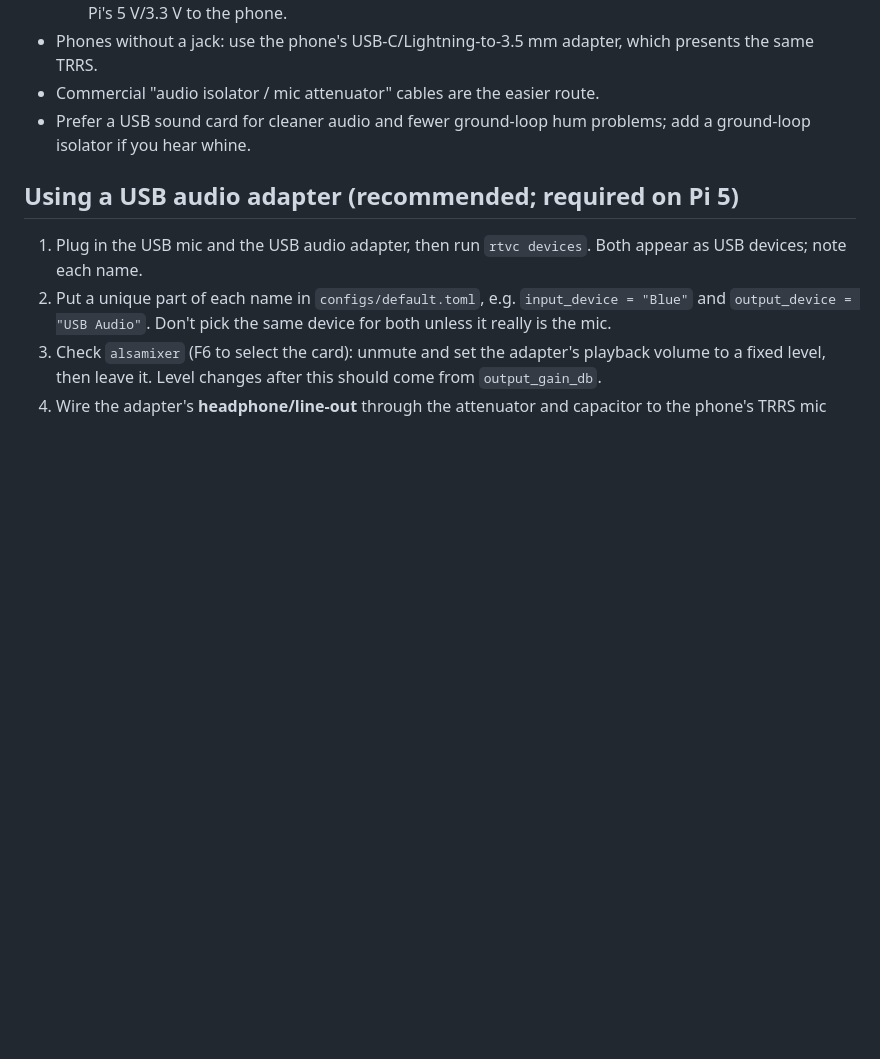
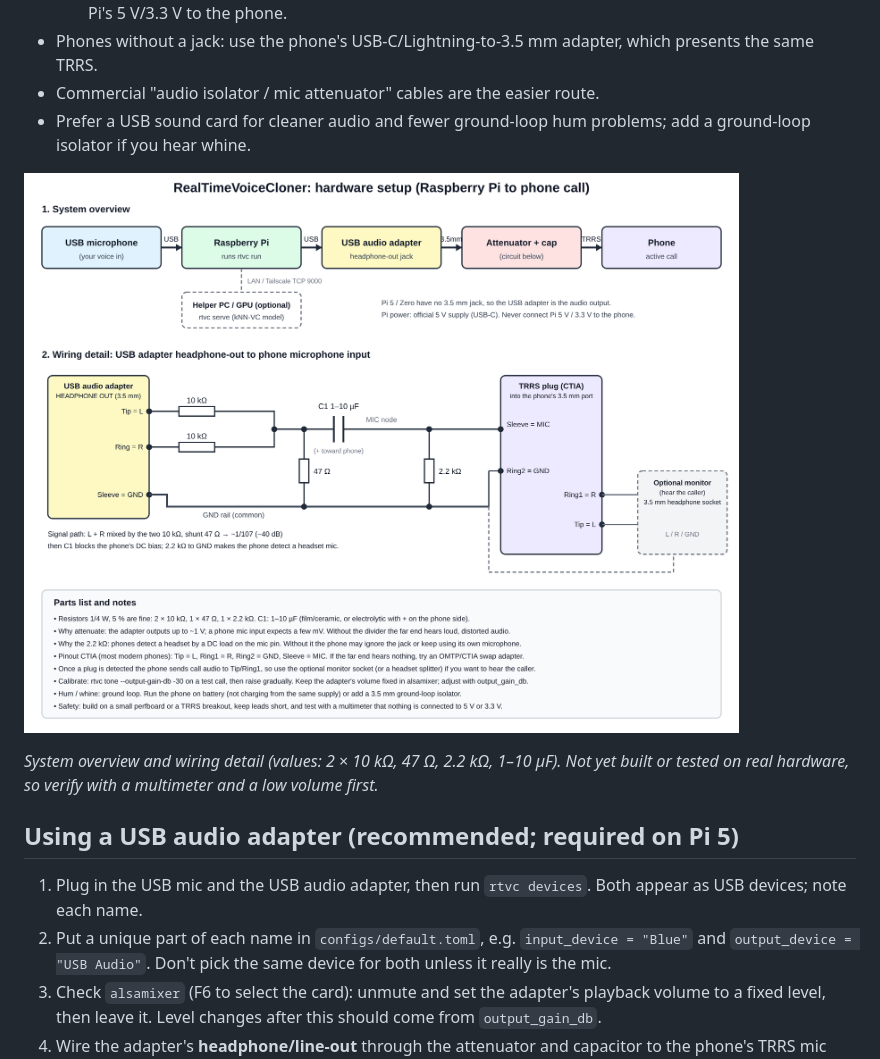
Before and after one commit to saurabhima/RealTimeVoiceCloner, a Markdown page: README.md, the part around the change. Drawn GitHub-style; pictures changed too: docs/schematic.png (added); blank space fills up the shorter version.

Commit message:
Add hardware schematic (system overview + attenuator/TRRS wiring)
Co-Authored-By: Claude Sonnet 5.5 <noreply@anthropic.com>
Claude-Session: https://claude.ai/code/session_01XttNqu7wBhQxrmamxngdwL

```diff
--- a/README.md
+++ b/README.md
@@ -43,6 +43,10 @@ Only convert voices you have permission to use, and don't use this to deceive or
 * Phones without a jack: use the phone's USB-C/Lightning-to-3.5 mm adapter, which presents the same TRRS.
 * Commercial "audio isolator / mic attenuator" cables are the easier route.
 * Prefer a USB sound card for cleaner audio and fewer ground-loop hum problems; add a ground-loop isolator if you hear whine.
+
+![Wiring schematic](docs/schematic.png)
+
+*System overview and wiring detail (values: 2 × 10 kΩ, 47 Ω, 2.2 kΩ, 1–10 µF). Not yet built or tested on real hardware, so verify with a multimeter and a low volume first.*
 
 ## Using a USB audio adapter (recommended; required on Pi 5)
 1. Plug in the USB mic and the USB audio adapter, then run `rtvc devices`. Both appear as USB devices; note each name.
```
Also changed, not shown: 1 other file.
